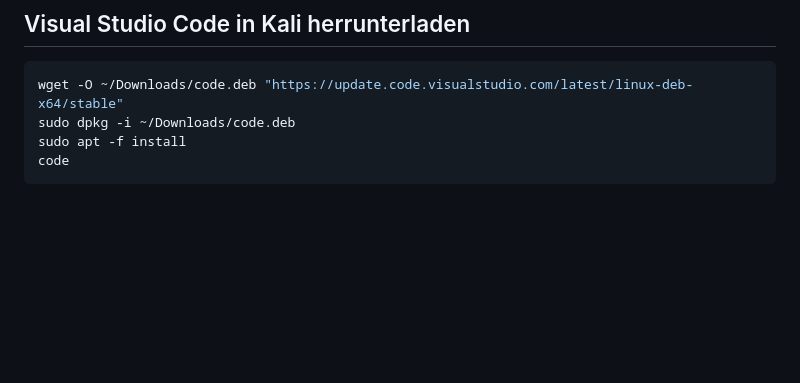
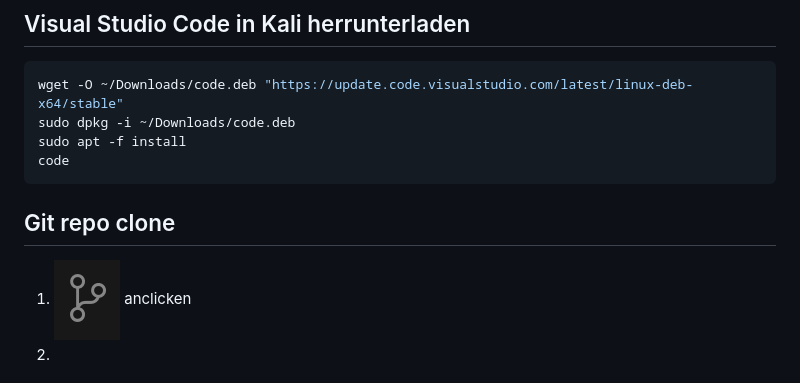
Before and after one commit to FreitagWieDerWochenTag/4AHITS_ITSE_Freitag, a Markdown page: bericht/150925.md, the part around the change. Rendered like a GitHub page; pictures changed too: bericht/img/image.png (added); blank space fills up the shorter version.

Commit message:
joa

````diff
--- a/bericht/150925.md
+++ b/bericht/150925.md
@@ -38,3 +38,8 @@ sudo dpkg -i ~/Downloads/code.deb
 sudo apt -f install
 code
 ```
+
+## Git repo clone
+
+1. ![Branch icon VS Code](./img/image.png) anclicken
+2.
````
